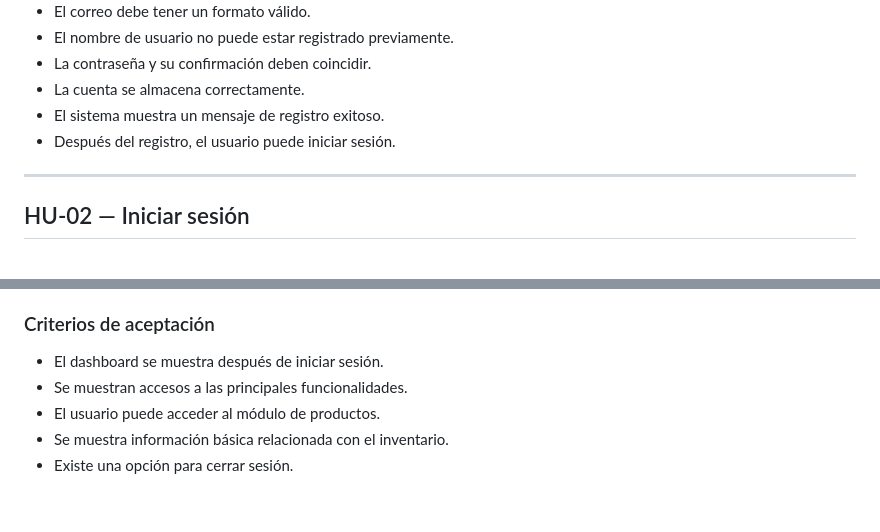
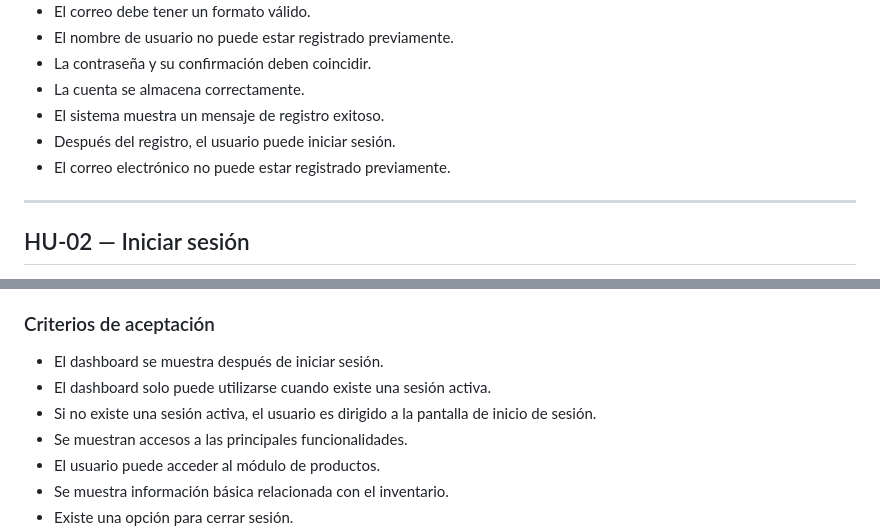
Before and after one commit to carlossaenzz/CRUD-Inventario, a Markdown page: docs/04-historias-de-usuario/historias-de-usuario.md, 2 parts joined by grey strips. Rendered like a GitHub page; blank space fills up the shorter version.

Commit message:
Precisa historias de usuario del proyecto

```diff
--- a/docs/04-historias-de-usuario/historias-de-usuario.md
+++ b/docs/04-historias-de-usuario/historias-de-usuario.md
@@ -34,6 +34,7 @@ Cada historia se relaciona con un requisito funcional y un caso de uso previamen
 * La cuenta se almacena correctamente.
 * El sistema muestra un mensaje de registro exitoso.
 * Después del registro, el usuario puede iniciar sesión.
+* El correo electrónico no puede estar registrado previamente.
 
 ---
 
@@ -73,6 +74,8 @@ Cada historia se relaciona con un requisito funcional y un caso de uso previamen
 ### Criterios de aceptación
 
 * El dashboard se muestra después de iniciar sesión.
+* El dashboard solo puede utilizarse cuando existe una sesión activa.
+* Si no existe una sesión activa, el usuario es dirigido a la pantalla de inicio de sesión.
 * Se muestran accesos a las principales funcionalidades.
 * El usuario puede acceder al módulo de productos.
 * Se muestra información básica relacionada con el inventario.
```
